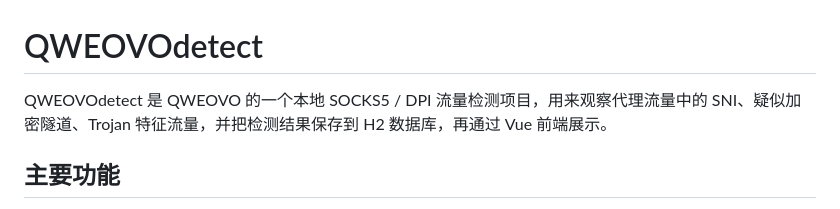
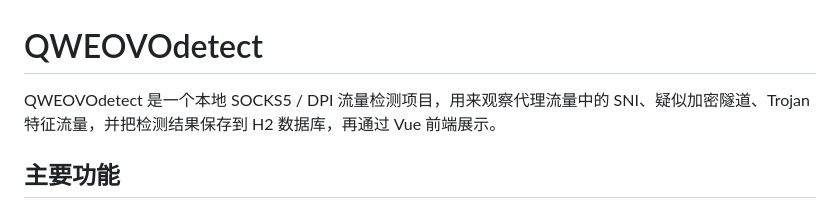
Before and after one commit to QWEOVO123/QWEOVOdetect, a Markdown page: readme.MD, the part around the change. Drawn GitHub-style.

```diff
--- a/readme.MD
+++ b/readme.MD
@@ -1,6 +1,6 @@
 # QWEOVOdetect
 
-QWEOVOdetect 是 QWEOVO 的一个本地 SOCKS5 / DPI 流量检测项目，用来观察代理流量中的 SNI、疑似加密隧道、Trojan 特征流量，并把检测结果保存到 H2 数据库，再通过 Vue 前端展示。
+QWEOVOdetect 是一个本地 SOCKS5 / DPI 流量检测项目，用来观察代理流量中的 SNI、疑似加密隧道、Trojan 特征流量，并把检测结果保存到 H2 数据库，再通过 Vue 前端展示。
 
 ## 主要功能
 
```
